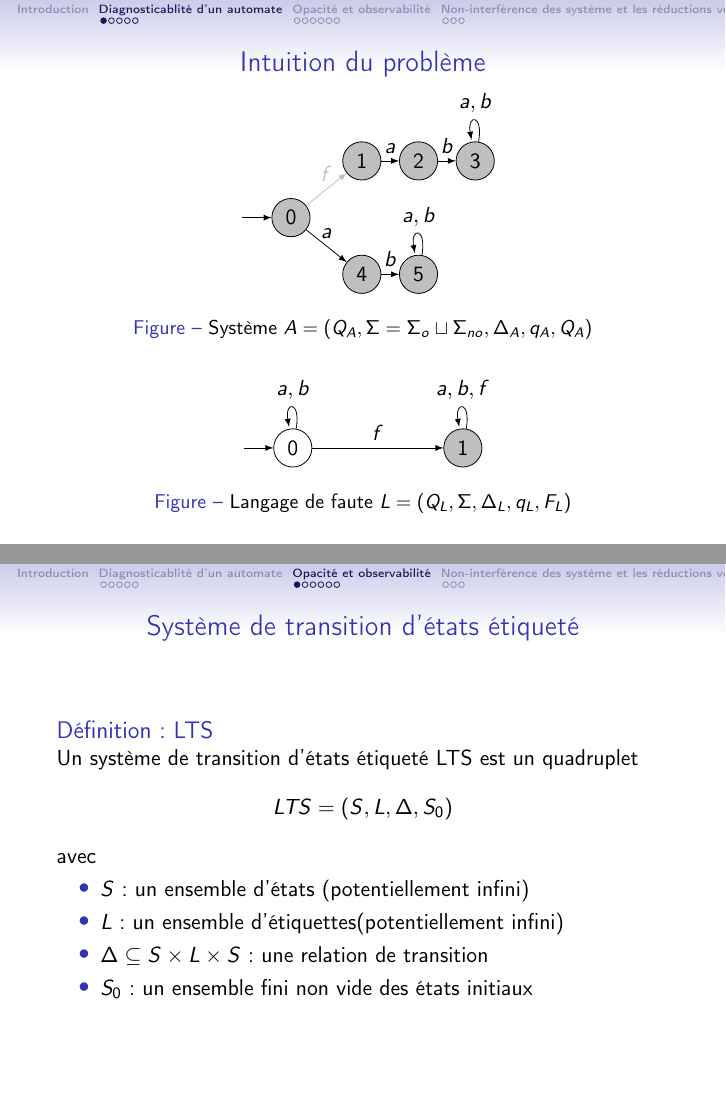
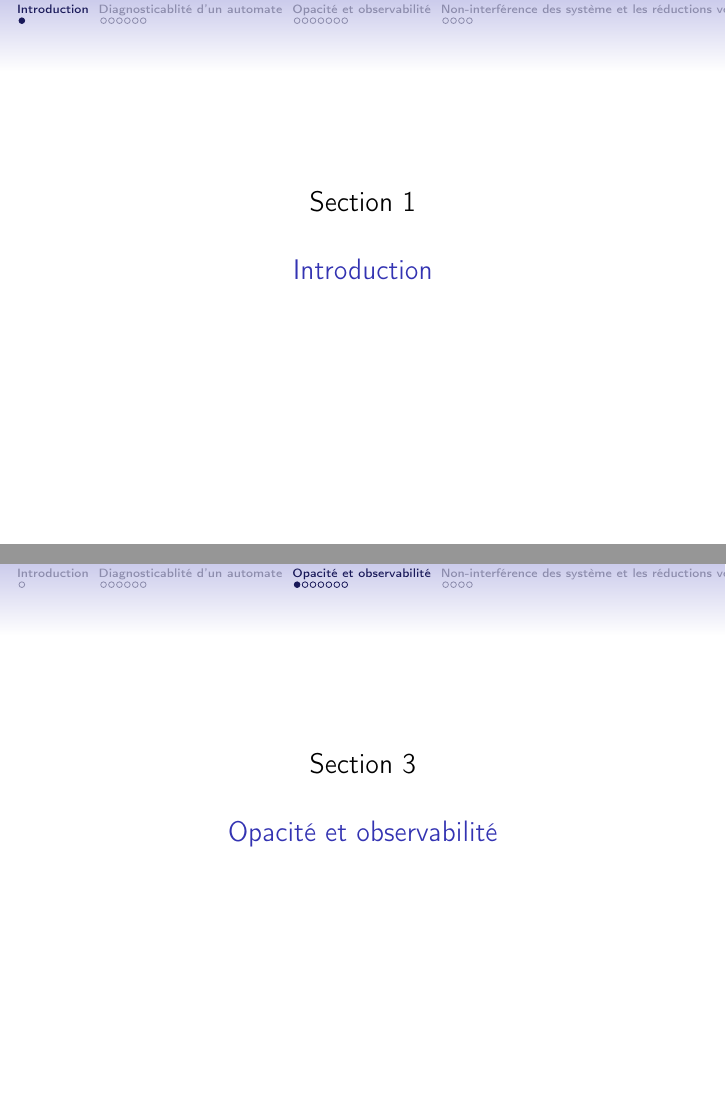
Before and after one commit to xavierm02/Projet-M1, LaTeX slides (presentation/presentation.tex): pages 4 and 13 of 22 before the commit and pages 3 and 15 of 26 after it, joined at a grey line. Compiled offline with pdfLaTeX.

Commit message:
add sectionpage

```diff
--- a/presentation/presentation.tex
+++ b/presentation/presentation.tex
@@ -48,12 +48,13 @@
 \end{frame}
 
 \begin{section}{Introduction}
-
+  \frame{\sectionpage}
 
 \end{section}
 
 
 \begin{section}{Diagnosticablit\'e d'un automate}
+\frame{\sectionpage}
 \begin{frame}{Intuition du problème}
 \begin{figure}[H]
 	\centering
@@ -221,6 +222,7 @@ $$\begin{array}{l}
 \end{section}
 
 \begin{section}{Opacit\'e et observabilit\'e}
+\frame{\sectionpage}
   \begin{frame}{Système de transition d'états étiqueté}
     \begin{block}{D\'efinition : LTS}
       Un système de transition d'états étiqueté LTS est un quadruplet
```
Also changed, not shown: presentation/presentation.tex (2 more changed lines).
